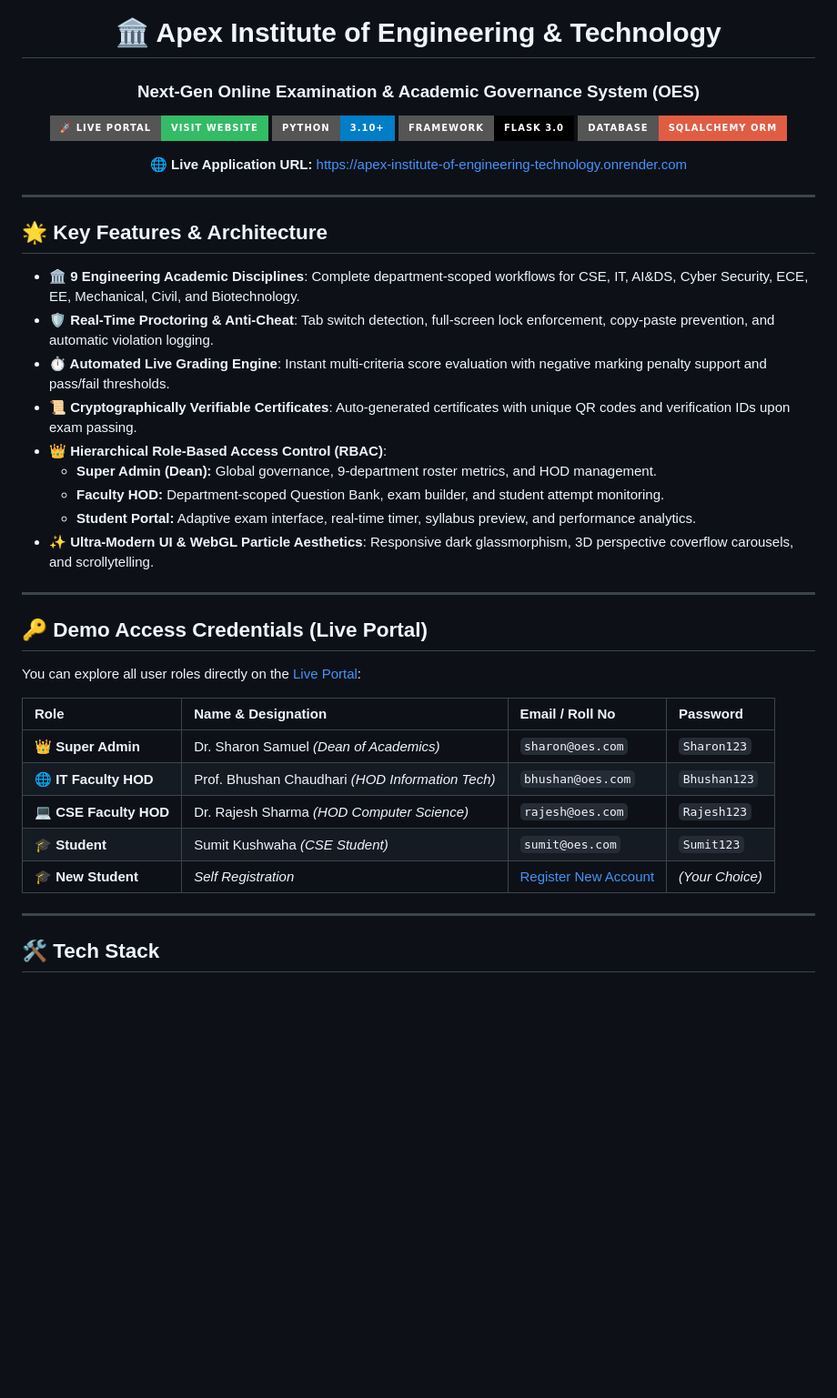
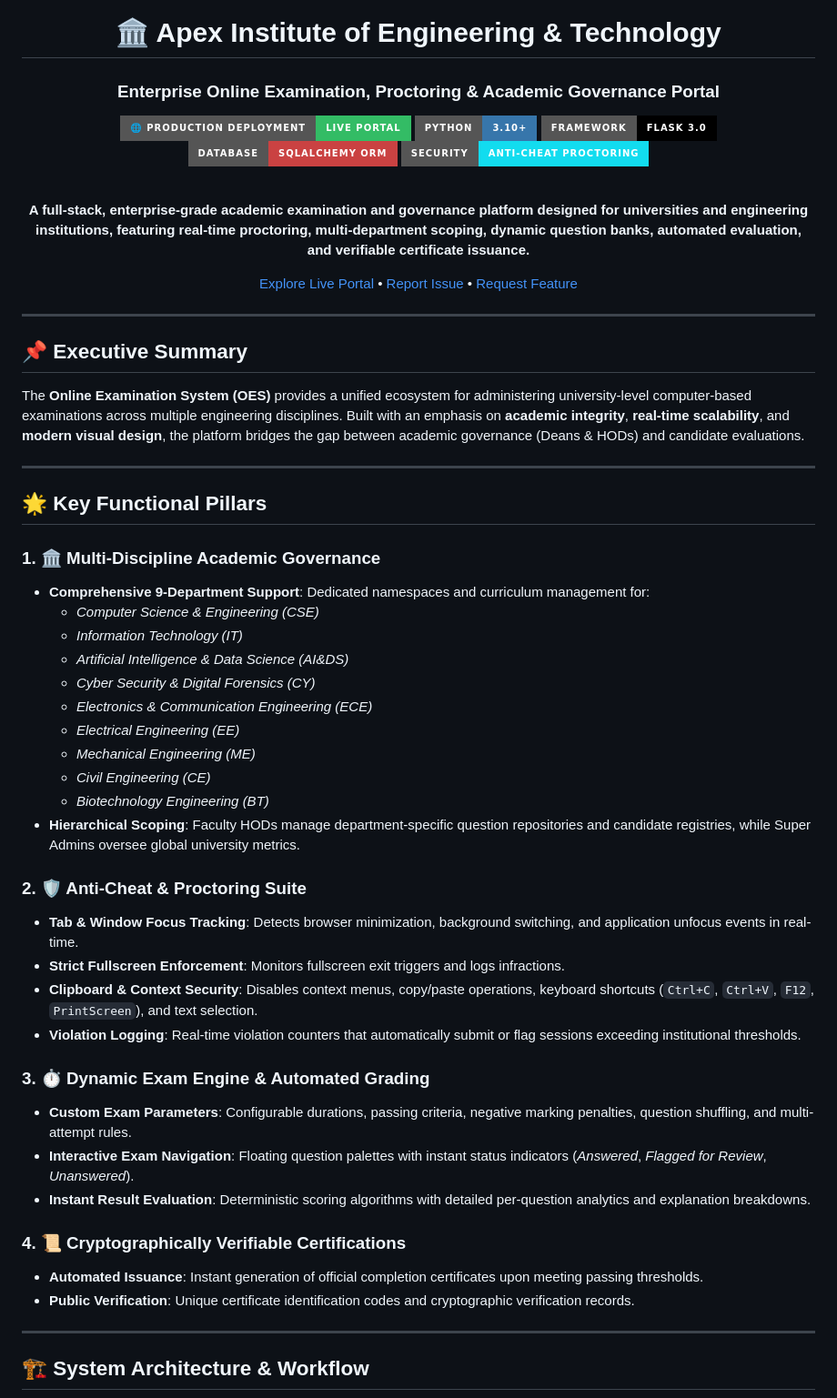
Before and after one commit to Kushwaha1210/Apex-Institute-of-Engineering-Technology, a Markdown page: README.md, the part around one of its changes. Shown at 91% size. Rendered like a GitHub page; badges without logos; blank space fills up the shorter version.

Commit message:
Update README to enterprise standard: remove public credentials and add system architecture, workflows, and security overview

```diff
--- a/README.md
+++ b/README.md
@@ -1,48 +1,61 @@
 <div align="center">
 
 # 🏛️ Apex Institute of Engineering & Technology
-### Next-Gen Online Examination & Academic Governance System (OES)
+### Enterprise Online Examination, Proctoring & Academic Governance Portal
 
-[![Live Demo](https://img.shields.io/badge/🚀_Live_Portal-Visit_Website-33BC65?style=for-the-badge&logo=render&logoColor=white)](https://apex-institute-of-engineering-technology.onrender.com)
-[![Python 3.10+](https://img.shields.io/badge/Python-3.10%2B-blue.svg?style=for-the-badge&logo=python&logoColor=white)](https://www.python.org/)
-[![Flask 3.0](https://img.shields.io/badge/Framework-Flask_3.0-black.svg?style=for-the-badge&logo=flask&logoColor=white)](https://flask.palletsprojects.com/)
-[![SQLite / SQLAlchemy](https://img.shields.io/badge/Database-SQLAlchemy_ORM-red.svg?style=for-the-badge&logo=sqlite&logoColor=white)](https://www.sqlalchemy.org/)
+[![Live Application](https://img.shields.io/badge/🌐_Production_Deployment-Live_Portal-33BC65?style=for-the-badge&logo=render&logoColor=white)](https://apex-institute-of-engineering-technology.onrender.com)
+[![Python Version](https://img.shields.io/badge/Python-3.10%2B-3776AB?style=for-the-badge&logo=python&logoColor=white)](https://www.python.org/)
+[![Framework](https://img.shields.io/badge/Framework-Flask_3.0-000000?style=for-the-badge&logo=flask&logoColor=white)](https://flask.palletsprojects.com/)
+[![Database ORM](https://img.shields.io/badge/Database-SQLAlchemy_ORM-CA4242?style=for-the-badge&logo=sqlite&logoColor=white)](https://www.sqlalchemy.org/)
+[![Security](https://img.shields.io/badge/Security-Anti--Cheat_Proctoring-12DCEF?style=for-the-badge&logo=securityscorecard&logoColor=white)](#-anti-cheat--proctoring-suite)
 
-<p align="center">
-  <b>🌐 Live Application URL:</b> <a href="https://apex-institute-of-engineering-technology.onrender.com">https://apex-institute-of-engineering-technology.onrender.com</a>
-</p>
+<br/>
+
+**A full-stack, enterprise-grade academic examination and governance platform designed for universities and engineering institutions, featuring real-time proctoring, multi-department scoping, dynamic question banks, automated evaluation, and verifiable certificate issuance.**
+
+[Explore Live Portal](https://apex-institute-of-engineering-technology.onrender.com) • [Report Issue](https://github.com/Kushwaha1210/Apex-Institute-of-Engineering-Technology/issues) • [Request Feature](https://github.com/Kushwaha1210/Apex-Institute-of-Engineering-Technology/issues)
 
 </div>
 
 ---
 
-## 🌟 Key Features & Architecture
+## 📌 Executive Summary
 
-- **🏛️ 9 Engineering Academic Disciplines**: Complete department-scoped workflows for CSE, IT, AI&DS, Cyber Security, ECE, EE, Mechanical, Civil, and Biotechnology.
-- **🛡️ Real-Time Proctoring & Anti-Cheat**: Tab switch detection, full-screen lock enforcement, copy-paste prevention, and automatic violation logging.
-- **⏱️ Automated Live Grading Engine**: Instant multi-criteria score evaluation with negative marking penalty support and pass/fail thresholds.
-- **📜 Cryptographically Verifiable Certificates**: Auto-generated certificates with unique QR codes and verification IDs upon exam passing.
-- **👑 Hierarchical Role-Based Access Control (RBAC)**:
-  - **Super Admin (Dean):** Global governance, 9-department roster metrics, and HOD management.
-  - **Faculty HOD:** Department-scoped Question Bank, exam builder, and student attempt monitoring.
-  - **Student Portal:** Adaptive exam interface, real-time timer, syllabus preview, and performance analytics.
-- **✨ Ultra-Modern UI & WebGL Particle Aesthetics**: Responsive dark glassmorphism, 3D perspective coverflow carousels, and scrollytelling.
+The **Online Examination System (OES)** provides a unified ecosystem for administering university-level computer-based examinations across multiple engineering disciplines. Built with an emphasis on **academic integrity**, **real-time scalability**, and **modern visual design**, the platform bridges the gap between academic governance (Deans & HODs) and candidate evaluations.
 
 ---
 
-## 🔑 Demo Access Credentials (Live Portal)
+## 🌟 Key Functional Pillars
 
-You can explore all user roles directly on the [Live Portal](https://apex-institute-of-engineering-technology.onrender.com/login):
+### 1. 🏛️ Multi-Discipline Academic Governance
+- **Comprehensive 9-Department Support**: Dedicated namespaces and curriculum management for:
+  - *Computer Science & Engineering (CSE)*
+  - *Information Technology (IT)*
+  - *Artificial Intelligence & Data Science (AI&DS)*
+  - *Cyber Security & Digital Forensics (CY)*
+  - *Electronics & Communication Engineering (ECE)*
+  - *Electrical Engineering (EE)*
+  - *Mechanical Engineering (ME)*
+  - *Civil Engineering (CE)*
+  - *Biotechnology Engineering (BT)*
+- **Hierarchical Scoping**: Faculty HODs manage department-specific question repositories and candidate registries, while Super Admins oversee global university metrics.
 
-| Role | Name & Designation | Email / Roll No | Password |
-| :--- | :--- | :--- | :--- |
-| **👑 Super Admin** | Dr. Sharon Samuel *(Dean of Academics)* | `sharon@oes.com` | `Sharon123` |
-| **🌐 IT Faculty HOD** | Prof. Bhushan Chaudhari *(HOD Information Tech)* | `bhushan@oes.com` | `Bhushan123` |
-| **💻 CSE Faculty HOD** | Dr. Rajesh Sharma *(HOD Computer Science)* | `rajesh@oes.com` | `Rajesh123` |
-| **🎓 Student** | Sumit Kushwaha *(CSE Student)* | `sumit@oes.com` | `Sumit123` |
-| **🎓 New Student** | *Self Registration* | [Register New Account](https://apex-institute-of-engineering-technology.onrender.com/register) | *(Your Choice)* |
+### 2. 🛡️ Anti-Cheat & Proctoring Suite
+- **Tab & Window Focus Tracking**: Detects browser minimization, background switching, and application unfocus events in real-time.
+- **Strict Fullscreen Enforcement**: Monitors fullscreen exit triggers and logs infractions.
+- **Clipboard & Context Security**: Disables context menus, copy/paste operations, keyboard shortcuts (`Ctrl+C`, `Ctrl+V`, `F12`, `PrintScreen`), and text selection.
+- **Violation Logging**: Real-time violation counters that automatically submit or flag sessions exceeding institutional thresholds.
+
+### 3. ⏱️ Dynamic Exam Engine & Automated Grading
+- **Custom Exam Parameters**: Configurable durations, passing criteria, negative marking penalties, question shuffling, and multi-attempt rules.
+- **Interactive Exam Navigation**: Floating question palettes with instant status indicators (*Answered*, *Flagged for Review*, *Unanswered*).
+- **Instant Result Evaluation**: Deterministic scoring algorithms with detailed per-question analytics and explanation breakdowns.
+
+### 4. 📜 Cryptographically Verifiable Certifications
+- **Automated Issuance**: Instant generation of official completion certificates upon meeting passing thresholds.
+- **Public Verification**: Unique certificate identification codes and cryptographic verification records.
 
 ---
 
-## 🛠️ Tech Stack
+## 🏗️ System Architecture & Workflow
 
```
Also changed, not shown: other parts of README.md (+143 -22 lines).
